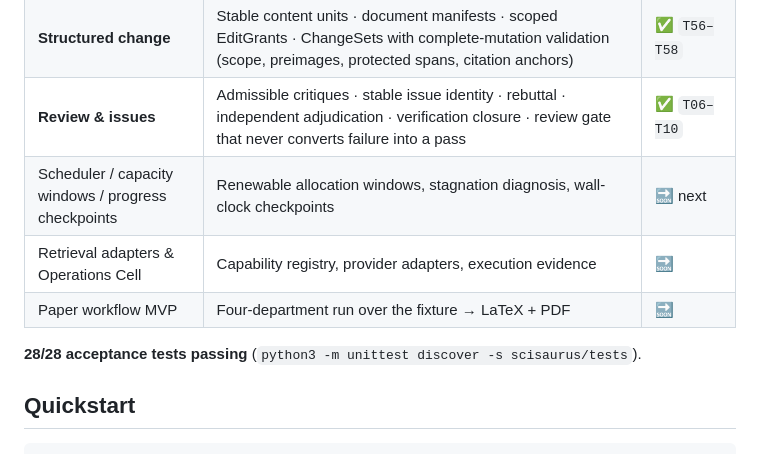
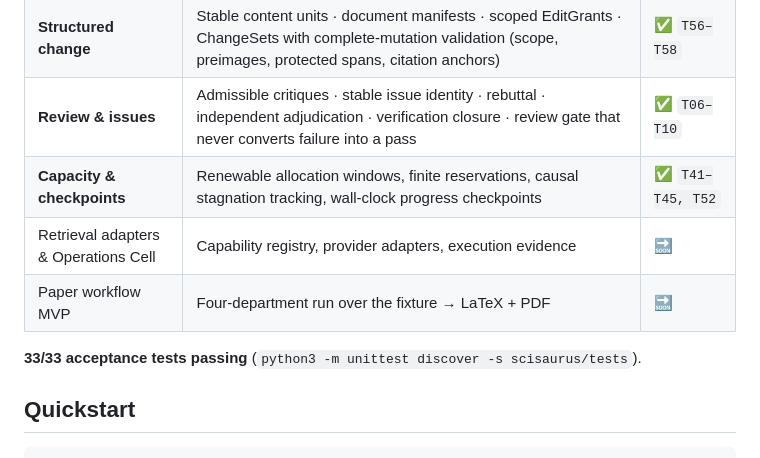
Before and after one commit to codeshark94/Sci-saurus, a Markdown page: README.md, the part around one of its changes. GitHub-like rendering.

Commit message:
docs: P1 status — capacity/checkpoint slice landed (33/33 tests)

```diff
--- a/README.md
+++ b/README.md
@@ -44,11 +44,11 @@ Every department carries a designated **Adversarial Reviewer** with an independe
 | **Durable core** | Transactional control store (SQLite) + event hash chain · immutable content-addressed artifacts + adoption CAS · message bus (outbox, leases, fencing, idempotent effects) · task/attempt lifecycle | ✅ `T01–T05, T13` |
 | **Structured change** | Stable content units · document manifests · scoped EditGrants · ChangeSets with complete-mutation validation (scope, preimages, protected spans, citation anchors) | ✅ `T56–T58` |
 | **Review & issues** | Admissible critiques · stable issue identity · rebuttal · independent adjudication · verification closure · review gate that never converts failure into a pass | ✅ `T06–T10` |
-| Scheduler / capacity windows / progress checkpoints | Renewable allocation windows, stagnation diagnosis, wall-clock checkpoints | 🔜 next |
+| **Capacity & checkpoints** | Renewable allocation windows, finite reservations, causal stagnation tracking, wall-clock progress checkpoints | ✅ `T41–T45, T52` |
 | Retrieval adapters & Operations Cell | Capability registry, provider adapters, execution evidence | 🔜 |
 | Paper workflow MVP | Four-department run over the fixture → LaTeX + PDF | 🔜 |
 
-**28/28 acceptance tests passing** (`python3 -m unittest discover -s scisaurus/tests`).
+**33/33 acceptance tests passing** (`python3 -m unittest discover -s scisaurus/tests`).
 
 ## Quickstart
 
```
Also changed, not shown: other parts of README.md (+1 -1 lines), docs/30-roadmap.md (+1 -1 lines).
